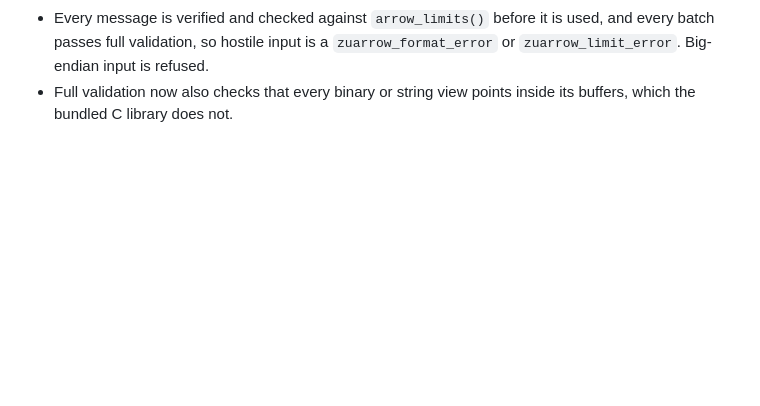
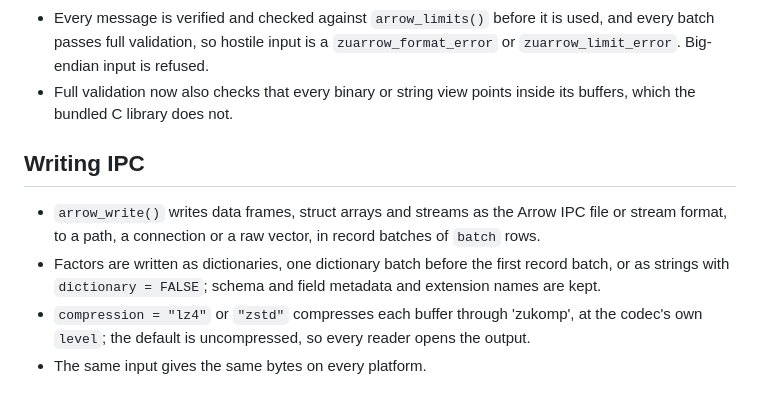
Before and after one commit to pedrobtz/zuarrow, a Markdown page: NEWS.md, the part around the change. GitHub-like rendering; blank space fills up the shorter version.

Commit message:
Document the IPC writer in CLAUDE.md and NEWS
Co-Authored-By: Claude Opus 5.5 <noreply@anthropic.com>

```diff
--- a/NEWS.md
+++ b/NEWS.md
@@ -66,3 +66,16 @@
   refused.
 * Full validation now also checks that every binary or string view points
   inside its buffers, which the bundled C library does not.
+
+## Writing IPC
+
+* `arrow_write()` writes data frames, struct arrays and streams as the
+  Arrow IPC file or stream format, to a path, a connection or a raw vector,
+  in record batches of `batch` rows.
+* Factors are written as dictionaries, one dictionary batch before the
+  first record batch, or as strings with `dictionary = FALSE`; schema and
+  field metadata and extension names are kept.
+* `compression = "lz4"` or `"zstd"` compresses each buffer through
+  'zukomp', at the codec's own `level`; the default is uncompressed, so
+  every reader opens the output.
+* The same input gives the same bytes on every platform.
```
Also changed, not shown: CLAUDE.md (+9 -0 lines).
